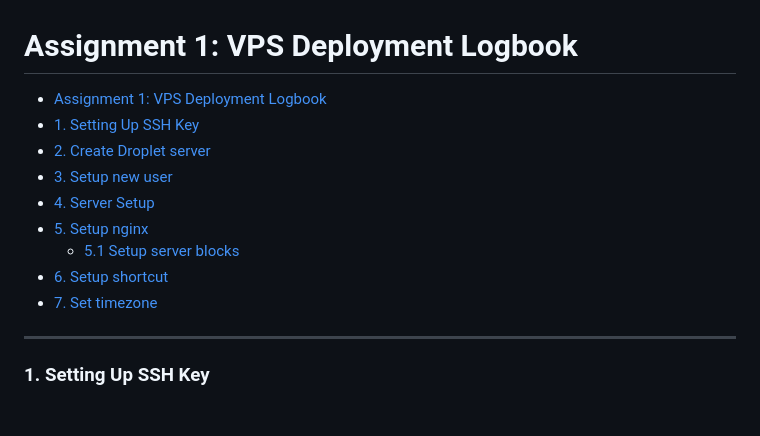
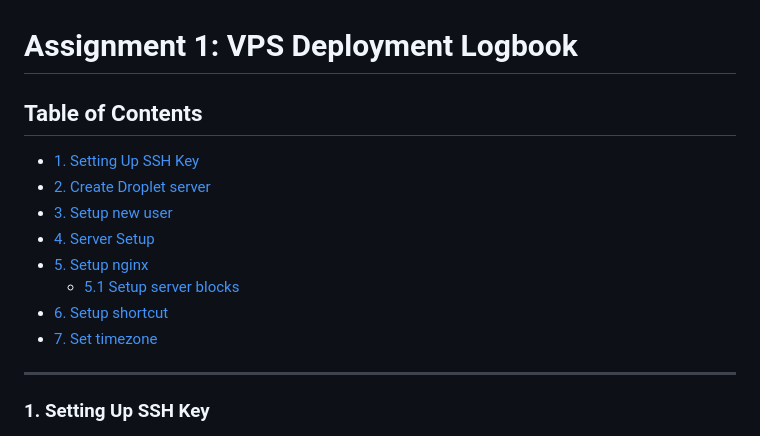
Before and after one commit to 21ftt1241/eportfolio, a Markdown page: 21ftt1241.md, the part around the change printed below. Drawn GitHub-style.

```diff
--- a/21ftt1241.md
+++ b/21ftt1241.md
@@ -2,6 +1,6 @@
 # Assignment 1: VPS Deployment Logbook
 
-- [Assignment 1: VPS Deployment Logbook](#assignment-1-vps-deployment-logbook)
+## Table of Contents
 - [1. Setting Up SSH Key](#1-setting-up-ssh-key)
 - [2. Create Droplet server](#2-create-droplet-server)
 - [3. Setup new user](#3-setup-new-user)
```
Also changed, not shown: other parts of 21ftt1241.md (+11 -9 lines).
